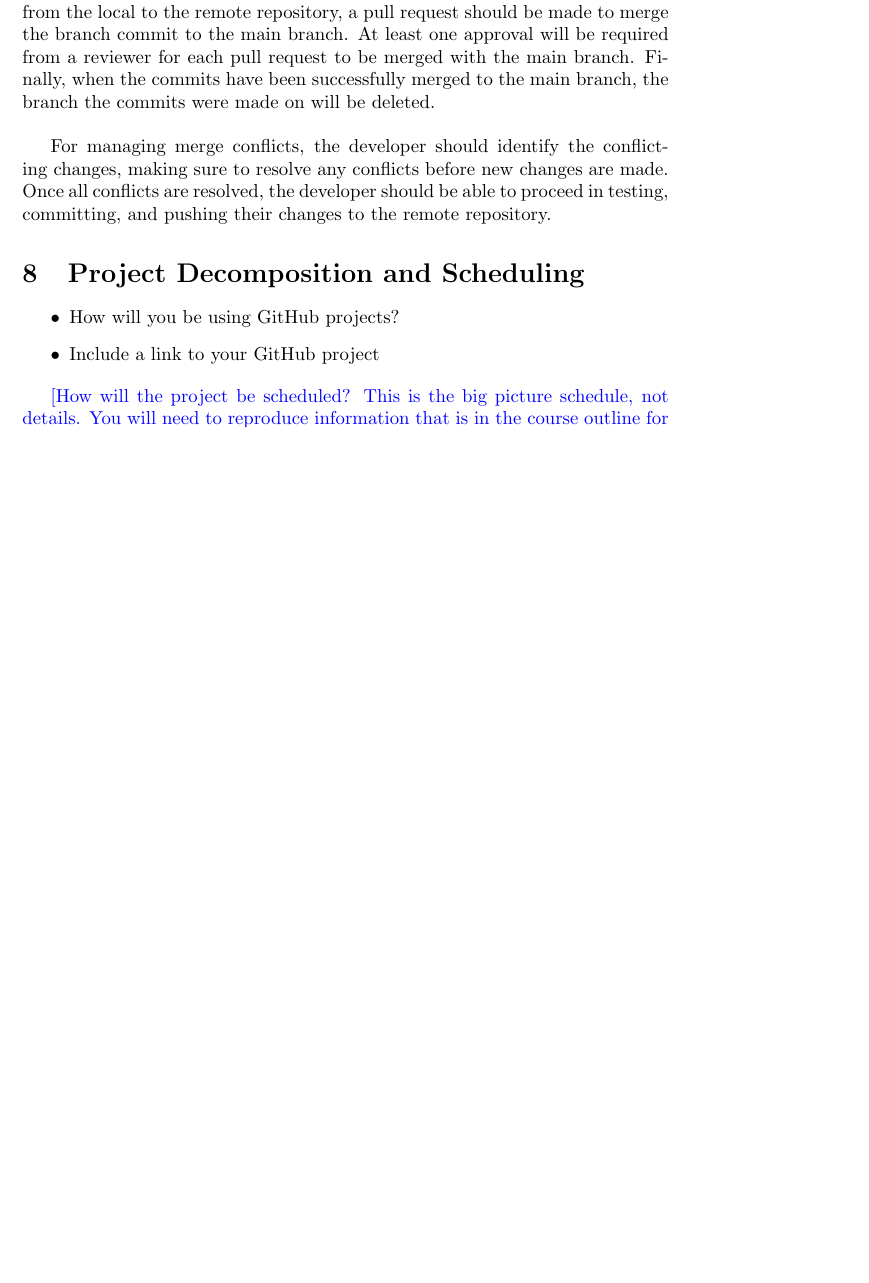
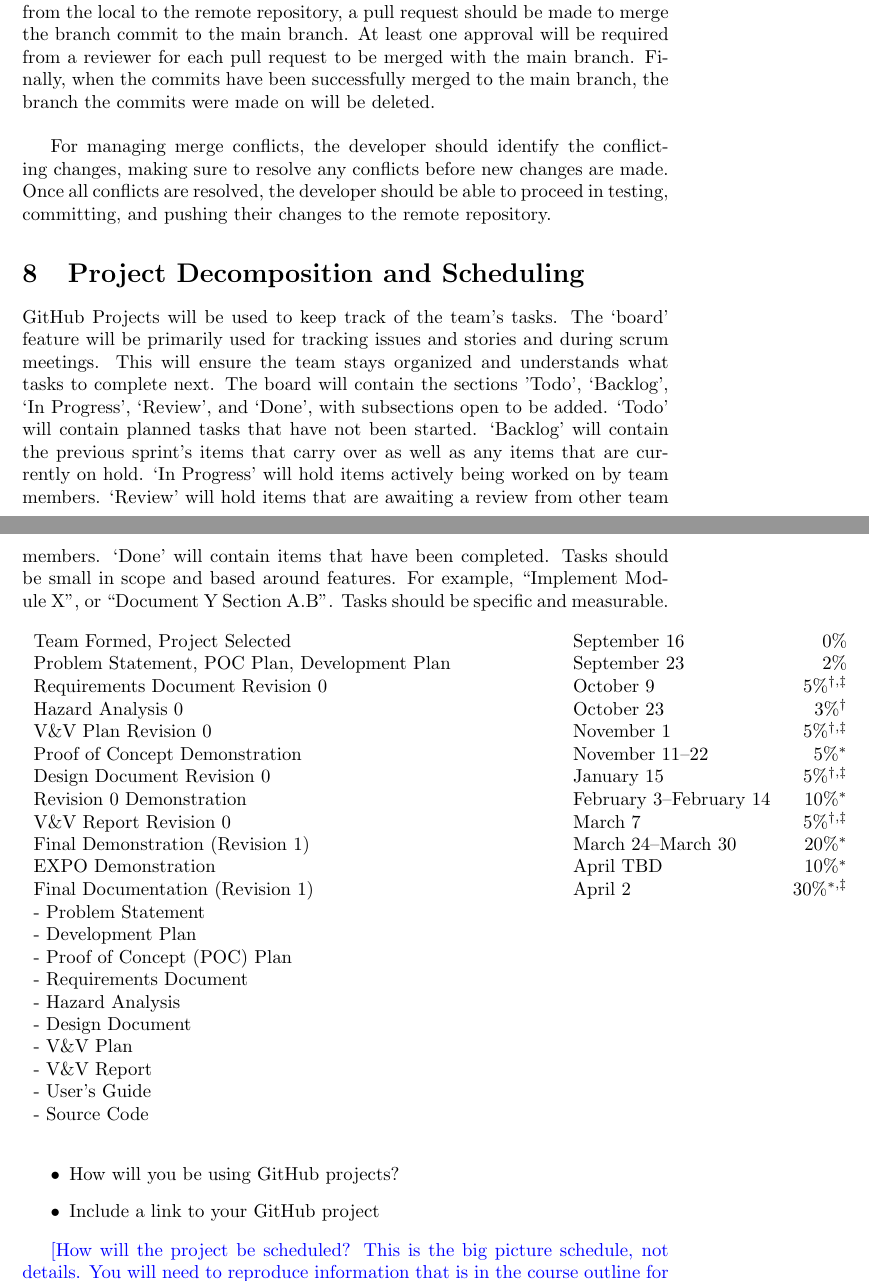
Before and after one commit to Nicholas-Fabugais-Inaba/Sandlot, a LaTeX document (docs/DevelopmentPlan/DevelopmentPlan.tex): part of page 4 of 12 before the commit and two parts of pages 4 and 5 of 13 after it, the two joined at a grey line, cut so that both start at the same text, the shorter picture padded with empty space. Compiled offline with pdfLaTeX.

Commit message:
added project decomposition scheduling

```diff
--- a/docs/DevelopmentPlan/DevelopmentPlan.tex
+++ b/docs/DevelopmentPlan/DevelopmentPlan.tex
@@ -173,6 +173,51 @@ are resolved, the developer should be able to proceed in testing, committing, an
 their changes to the remote repository.
 
 \section{Project Decomposition and Scheduling}
+
+GitHub Projects will be used to keep track of the team’s tasks. The ‘board’ feature will be primarily used for tracking issues and stories and during scrum meetings. This will ensure the team stays organized and understands what tasks to complete next.
+The board will contain the sections ’Todo’, ‘Backlog’, ‘In Progress’, ‘Review’, and ‘Done’, with subsections open to be added. ‘Todo’ will contain planned tasks that have not been started. ‘Backlog’ will contain the previous sprint’s items that carry over as well as any items that are currently on hold. ‘In Progress’ will hold items actively being worked on by team members. ‘Review’ will hold items that are awaiting a review from other team members. ‘Done’ will contain items that have been completed.
+Tasks should be small in scope and based around features. For example, “Implement Module X”, or “Document Y Section A.B”. Tasks should be specific and measurable.
+\\
+
+\noindent \begin{tabular}{ p{9.7cm} l r}
+
+  Team Formed, Project Selected & September 16 & 0\% \\
+
+  Problem Statement, POC Plan, Development Plan & September 23 &
+  2\% \\
+
+  Requirements Document Revision 0 & October 9 & 5$\%^{\dagger, \ddagger}$ \\
+
+  Hazard Analysis 0 & October 23 & 3$\%^\dagger$ \\
+
+  V\&V Plan Revision 0 & November 1 & 5$\%^{\dagger, \ddagger}$ \\
+
+  Proof of Concept Demonstration & November 11--22 & 5$\%^*$ \\
+
+  Design Document Revision 0 & January 15 & 5$\%^{\dagger, \ddagger}$ \\
+
+  Revision 0 Demonstration & February 3--February 14 & 10$\%^*$\\
+
+  V\&V Report Revision 0 & March 7 & 5$\%^{\dagger, \ddagger}$ \\
+
+  Final Demonstration (Revision 1) & March 24--March 30 & 20$\%^*$ \\
+
+  EXPO Demonstration & April TBD & 10$\%^*$ \\
+
+  Final Documentation (Revision 1)\newline
+   - Problem Statement\newline
+   - Development Plan\newline
+   - Proof of Concept (POC) Plan\newline
+   - Requirements Document\newline
+   - Hazard Analysis\newline
+   - Design Document\newline
+   - V\&V Plan\newline
+   - V\&V Report\newline
+   - User's Guide\newline
+   - Source Code\newline &  April 2 & 30$\%^{*, \ddagger}$\\
+
+\end{tabular}
+
 
 \begin{itemize}
   \item How will you be using GitHub projects?
```
Also changed, not shown: docs/DevelopmentPlan/DevelopmentPlan.pdf.
